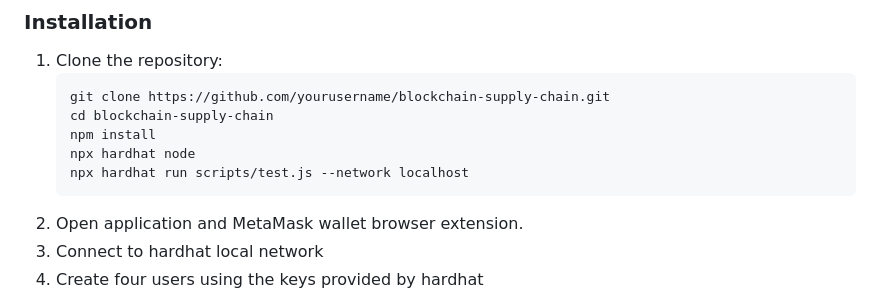
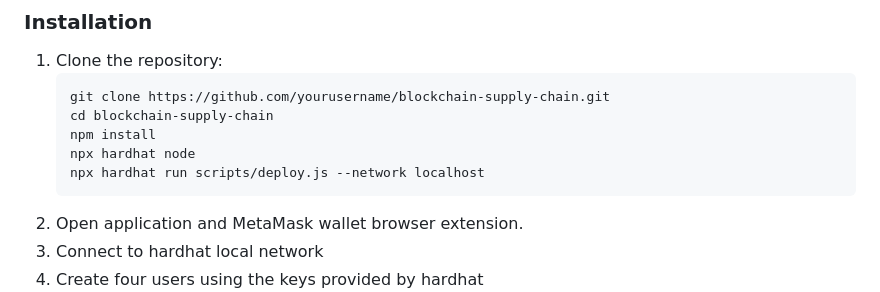
Before and after one commit to Vinimolz/Team_of_One, a Markdown page: README.md, the part around the change. Rendered like a GitHub page.

Commit message:
yet yet another Update README.md

```diff
--- a/README.md
+++ b/README.md
@@ -50,7 +50,7 @@ This project implements a blockchain-based supply chain tracking system. It enab
    cd blockchain-supply-chain
    npm install
    npx hardhat node
-   npx hardhat run scripts/test.js --network localhost
+   npx hardhat run scripts/deploy.js --network localhost
 2. Open application and MetaMask wallet browser extension.
 4. Connect to hardhat local network
 5. Create four users using the keys provided by hardhat
```
